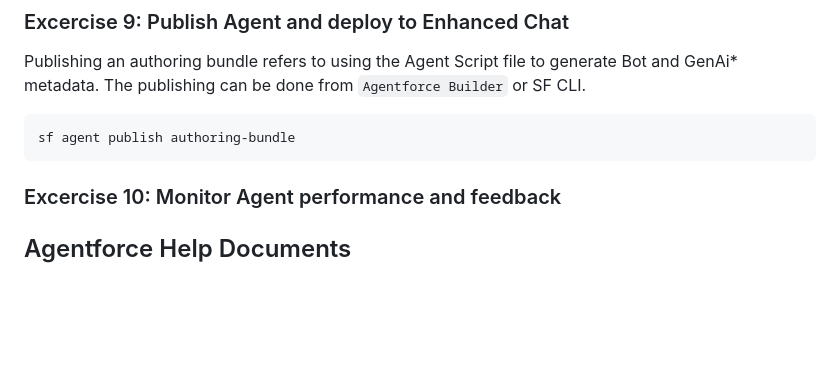
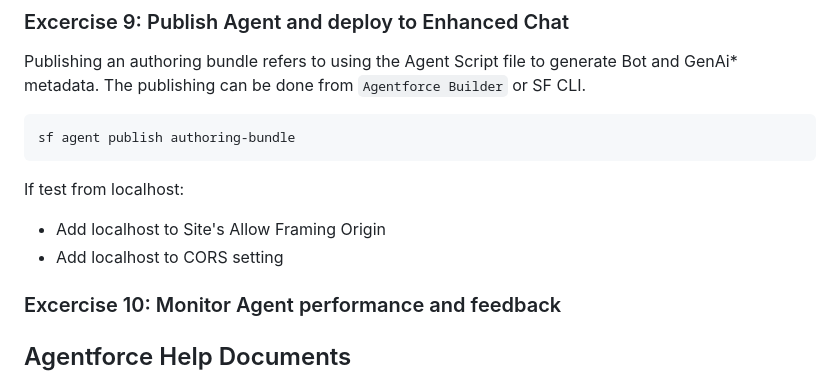
Before and after one commit to mdphap/Agentforce-Workshop, a Markdown page: README.md, the part around the change. Rendered like a GitHub page; blank space fills up the shorter version.

Commit message:
[main] save

````diff
--- a/README.md
+++ b/README.md
@@ -167,6 +167,10 @@ Publishing an authoring bundle refers to using the Agent Script file to generate
 sf agent publish authoring-bundle
 ```
 
+If test from localhost:
+- Add localhost to Site's Allow Framing Origin
+- Add localhost to CORS setting
+
 ### Excercise 10: Monitor Agent performance and feedback
 
 ## Agentforce Help Documents
````
